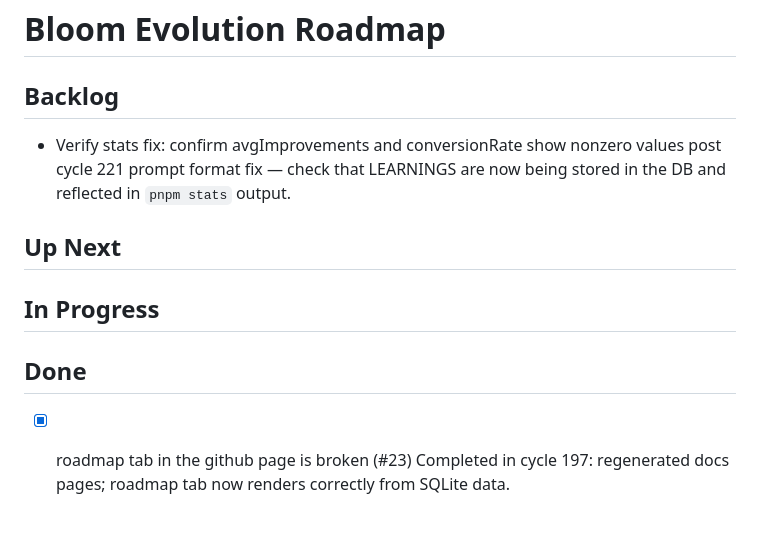
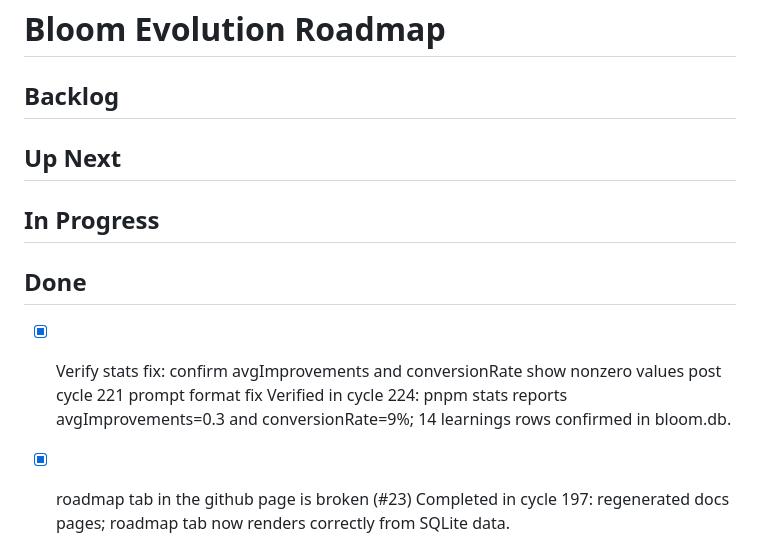
Before and after one commit to mannyyang/bloom, a Markdown page: ROADMAP.md, the part around the change. Drawn GitHub-style; blank space fills up the shorter version.

Commit message:
Close roadmap backlog: verify stats fix confirmed in cycle 224
pnpm stats shows avgImprovements=0.3 and conversionRate=9% (both
nonzero), and bloom.db has 14 learnings rows. The prompt-format fix
from cycle 221/222 is working. Move item from Backlog → Done.

Co-Authored-By: Claude Sonnet 4.6 <noreply@anthropic.com>

```diff
--- a/ROADMAP.md
+++ b/ROADMAP.md
@@ -1,13 +1,14 @@
 # Bloom Evolution Roadmap
 
 ## Backlog
-- Verify stats fix: confirm avgImprovements and conversionRate show nonzero values post cycle 221 prompt format fix — check that LEARNINGS are now being stored in the DB and reflected in `pnpm stats` output.
 
 ## Up Next
 
 ## In Progress
 
 ## Done
+- [x] Verify stats fix: confirm avgImprovements and conversionRate show nonzero values post cycle 221 prompt format fix
+  Verified in cycle 224: pnpm stats reports avgImprovements=0.3 and conversionRate=9%; 14 learnings rows confirmed in bloom.db.
 - [x] roadmap tab in the github page is broken (#23)
   Completed in cycle 197: regenerated docs pages; roadmap tab now renders correctly from SQLite data.
 - [x] Update journal in github page so it doesn't use collapsibies. Always display all text. (#24)
```
